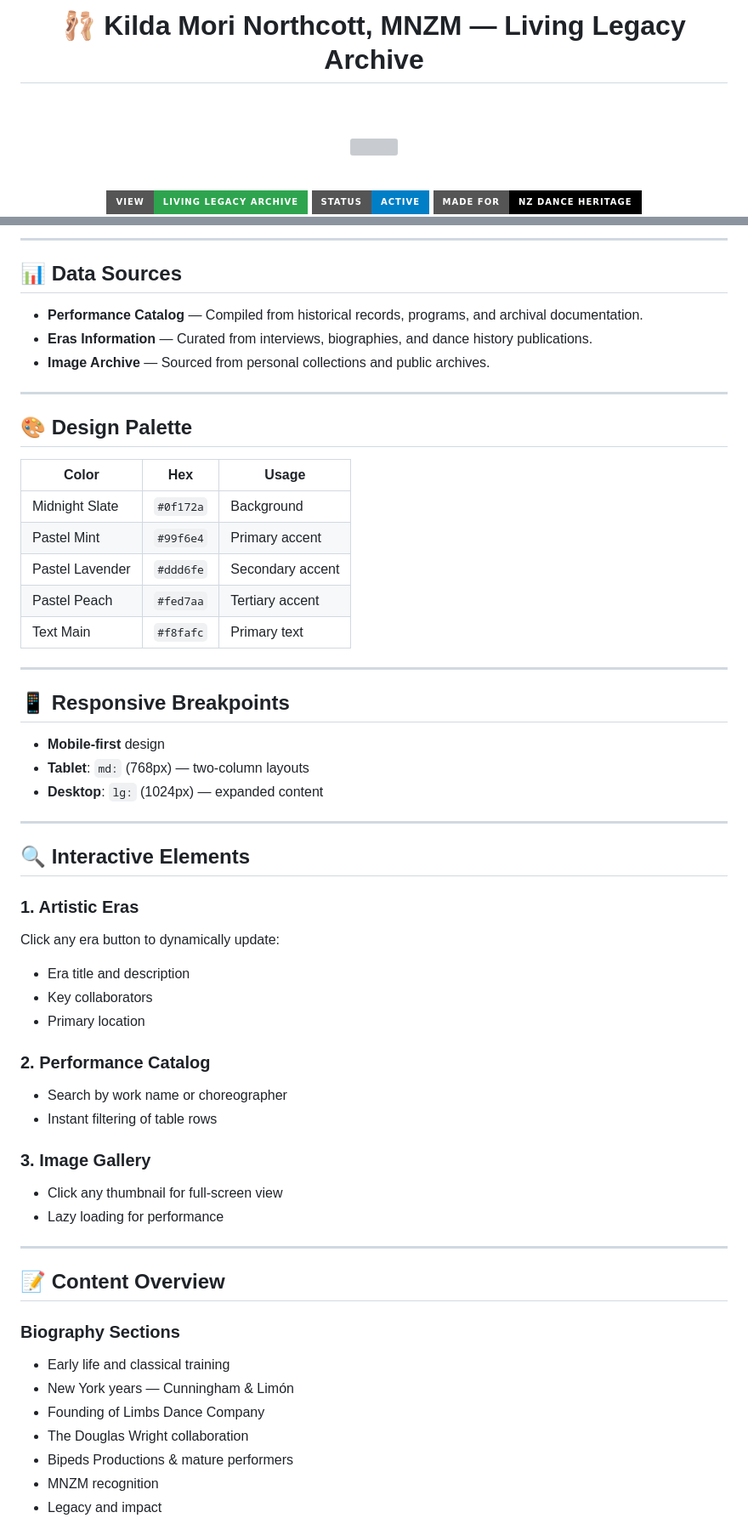
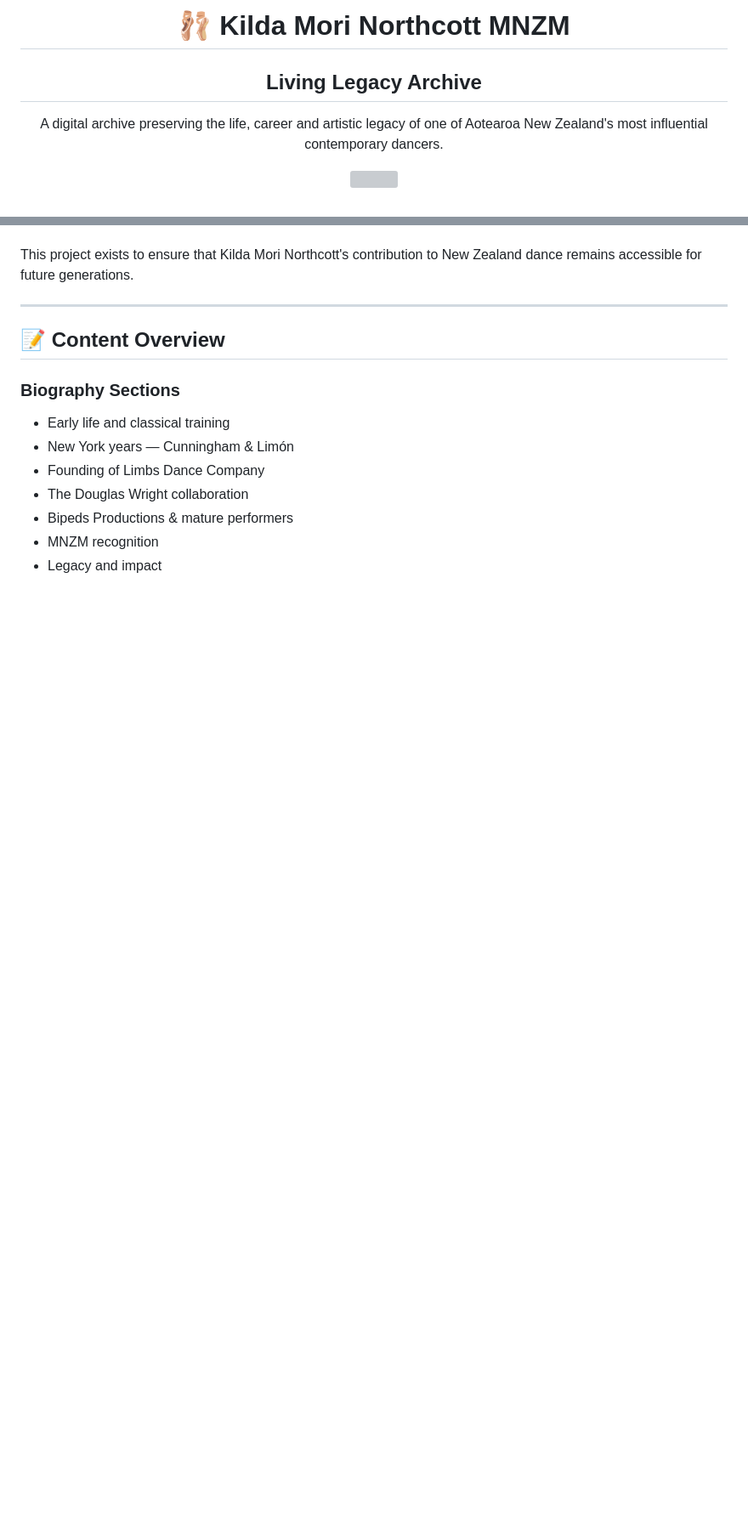
Before and after one commit to DRFTA/kilda-northcott, a Markdown page: README.md, 2 parts joined by grey strips. Shown at 85% size. GitHub-like rendering; badges without logos; blank space fills up the shorter version; grey boxes are pictures that could not be loaded.

```diff
--- a/README.md
+++ b/README.md
@@ -1,12 +1,12 @@
 <div align="center">
 
-# 🩰 Kilda Mori Northcott, MNZM — Living Legacy Archive
+# 🩰 Kilda Mori Northcott MNZM
+## Living Legacy Archive
 
-  <br><br>
-  <img src="photos/kildadebbie.jpg"/>
-  <br><br>
+<p>
+A digital archive preserving the life, career and artistic legacy of one of
+Aotearoa New Zealand's most influential contemporary dancers.
+</p>
 
-[![GitHub Pages](https://img.shields.io/badge/View-Living%20Legacy%20Archive-2ea44f?style=for-the-badge&logo=github)](https://drfta.github.io/kilda-northcott/)
-[![Status](https://img.shields.io/badge/Status-Active-blue?style=for-the-badge)]()
-[![Made for](https://img.shields.io/badge/Made%20for-NZ%20Dance%20Heritage-black?style=for-the-badge)]()
+<img src="photos/kildadebbie.jpg" width="900">
 
@@ -90,48 +49,5 @@ open index.html
----
-
-## 📊 Data Sources
-
-- **Performance Catalog** — Compiled from historical records, programs, and archival documentation.
-- **Eras Information** — Curated from interviews, biographies, and dance history publications.
-- **Image Archive** — Sourced from personal collections and public archives.
-
----
-
-## 🎨 Design Palette
-
-| Color | Hex | Usage |
-|-------|-----|-------|
-| Midnight Slate | `#0f172a` | Background |
-| Pastel Mint | `#99f6e4` | Primary accent |
-| Pastel Lavender | `#ddd6fe` | Secondary accent |
-| Pastel Peach | `#fed7aa` | Tertiary accent |
-| Text Main | `#f8fafc` | Primary text |
-
----
-
-## 📱 Responsive Breakpoints
-
-- **Mobile-first** design
-- **Tablet**: `md:` (768px) — two-column layouts
-- **Desktop**: `lg:` (1024px) — expanded content
-
----
-
-## 🔍 Interactive Elements
-
-### 1. Artistic Eras
-Click any era button to dynamically update:
-- Era title and description
-- Key collaborators
-- Primary location
-
-### 2. Performance Catalog
-- Search by work name or choreographer
-- Instant filtering of table rows
-
-### 3. Image Gallery
-- Click any thumbnail for full-screen view
-- Lazy loading for performance
+This project exists to ensure that Kilda Mori Northcott's contribution to
+New Zealand dance remains accessible for future generations.
 
 ---
 
```
Also changed, not shown: other parts of README.md (+66 -78 lines).
